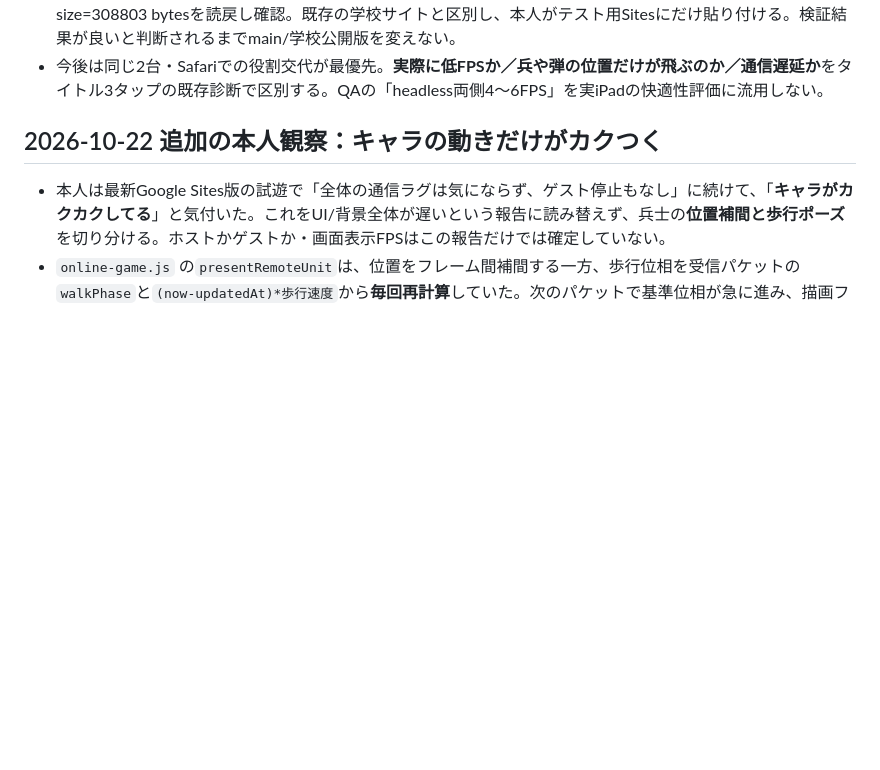
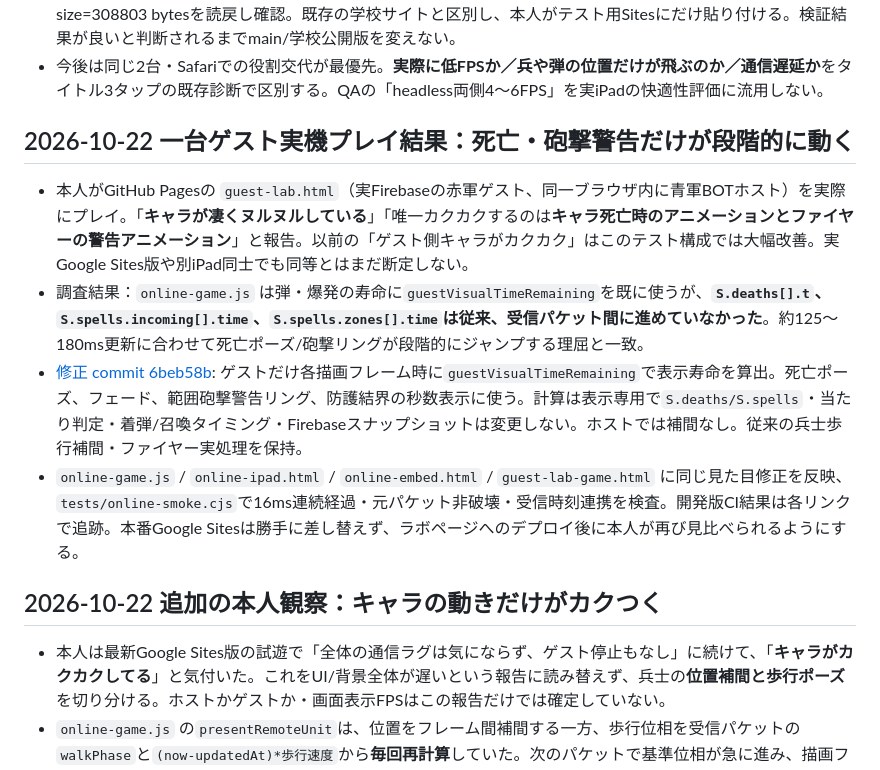
Before and after one commit to 8mahi8/shokoku-sensen, a Markdown page: docs/PERFORMANCE_EVIDENCE.md, the part around the change. GitHub-like rendering; blank space fills up the shorter version.

Commit message:
docs: real guest lab feedback and targeted death/barrage visual interpolation

```diff
--- a/docs/PERFORMANCE_EVIDENCE.md
+++ b/docs/PERFORMANCE_EVIDENCE.md
@@ -66,6 +66,13 @@
 - **除外できないこと:** 学校iPad Safariでゲストだけ遅いという実機報告。実機とCIのWebKitは同一環境ではない。Google Sites直接HTML埋め込みのiframe・古いHTMLとの版差・端末状態・Wi-Fi・役割を切り替えた比較は未検証。特に `guestLowPower` の描画間引きは実機上で30FPS程度の差を作る潜在要因だが、今回CIの4〜6FPS現象は間引きの33FPS上限だけでは説明できない。
 - **学校用開発テスト版準備:** [Google Drive `Shokoku_III_学校テスト版_20261022_表示補間改善.txt`](https://drive.google.com/file/d/1h6DrKFgm-9yxVzqY1sZb36_tPJGWQtcz/view?usp=drivesdk)。GitHub Actions smoke #39771176204 から取り出した300KB級単体HTMLを .txt としてGoogle Driveに保存、ファイルmetadata size=308803 bytesを読戻し確認。既存の学校サイトと区別し、本人がテスト用Sitesにだけ貼り付ける。検証結果が良いと判断されるまでmain/学校公開版を変えない。
 - 今後は同じ2台・Safariでの役割交代が最優先。**実際に低FPSか／兵や弾の位置だけが飛ぶのか／通信遅延か**をタイトル3タップの既存診断で区別する。QAの「headless両側4〜6FPS」を実iPadの快適性評価に流用しない。
+
+## 2026-10-22 一台ゲスト実機プレイ結果：死亡・砲撃警告だけが段階的に動く
+
+- 本人がGitHub Pagesの `guest-lab.html`（実Firebaseの赤軍ゲスト、同一ブラウザ内に青軍BOTホスト）を実際にプレイ。「**キャラが凄くヌルヌルしている**」「唯一カクカクするのは**キャラ死亡時のアニメーションとファイヤーの警告アニメーション**」と報告。以前の「ゲスト側キャラがカクカク」はこのテスト構成では大幅改善。実Google Sites版や別iPad同士でも同等とはまだ断定しない。
+- 調査結果：`online-game.js` は弾・爆発の寿命に`guestVisualTimeRemaining`を既に使うが、**`S.deaths[].t`、`S.spells.incoming[].time`、`S.spells.zones[].time`は従来、受信パケット間に進めていなかった**。約125〜180ms更新に合わせて死亡ポーズ/砲撃リングが段階的にジャンプする理屈と一致。
+- [修正 commit 6beb58b](https://github.com/8mahi8/shokoku-sensen/commit/6beb58bcf382b1b9713116021a5b63d8a5a4f982): ゲストだけ各描画フレーム時に`guestVisualTimeRemaining`で表示寿命を算出。死亡ポーズ、フェード、範囲砲撃警告リング、防護結界の秒数表示に使う。計算は表示専用で`S.deaths/S.spells`・当たり判定・着弾/召喚タイミング・Firebaseスナップショットは変更しない。ホストでは補間なし。従来の兵士歩行補間・ファイヤー実処理を保持。
+- `online-game.js` / `online-ipad.html` / `online-embed.html` / `guest-lab-game.html` に同じ見た目修正を反映、`tests/online-smoke.cjs`で16ms連続経過・元パケット非破壊・受信時刻連携を検査。開発版CI結果は各リンクで追跡。本番Google Sitesは勝手に差し替えず、ラボページへのデプロイ後に本人が再び見比べられるようにする。
 
 ## 2026-10-22 追加の本人観察：キャラの動きだけがカクつく
 
```
